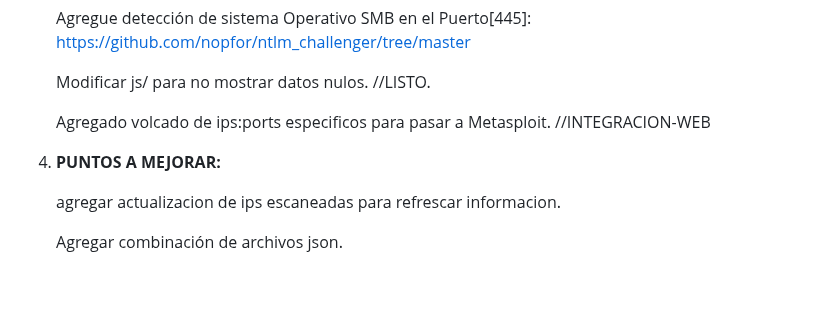
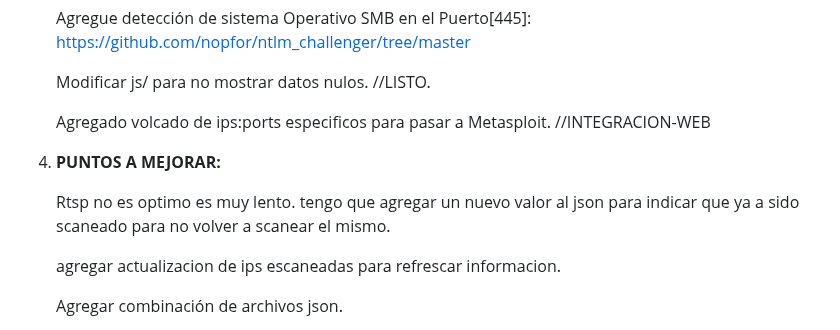
Before and after one commit to Fabri15544/Tron-Search, a Markdown page: README.md, the part around the change. Drawn GitHub-style; blank space fills up the shorter version.

```diff
--- a/README.md
+++ b/README.md
@@ -104,6 +104,8 @@ Este script en Python te permite escanear puertos en un rango de direcciones IP
 
 4. **PUNTOS A MEJORAR:**
 
+   Rtsp no es optimo es muy lento. tengo que agregar un nuevo valor al json para indicar que ya a sido scaneado para no volver a scanear el mismo.
+
    agregar actualizacion de ips escaneadas para refrescar informacion.
 
    Agregar combinación de archivos json.
```
